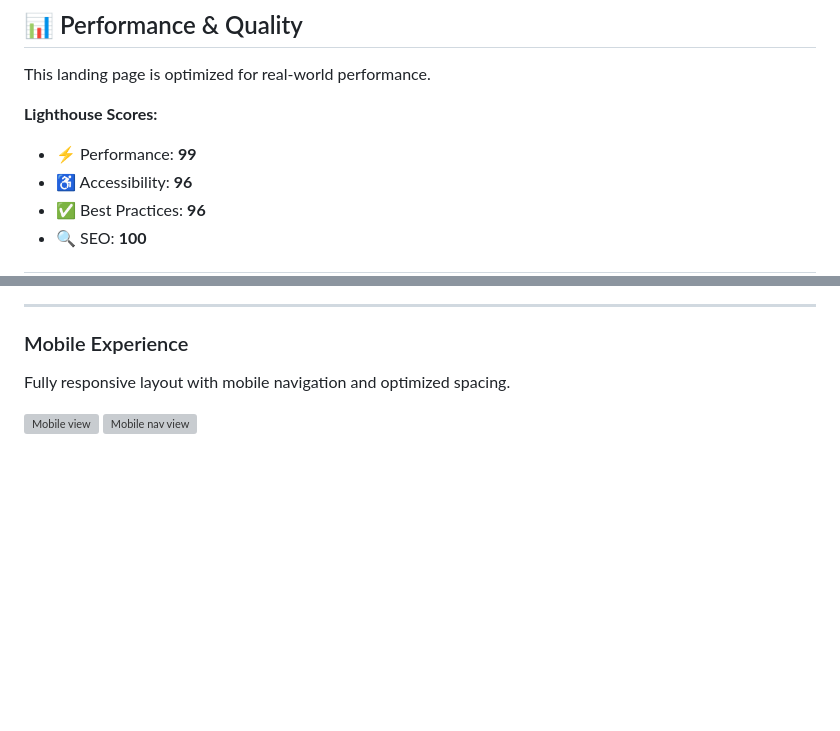
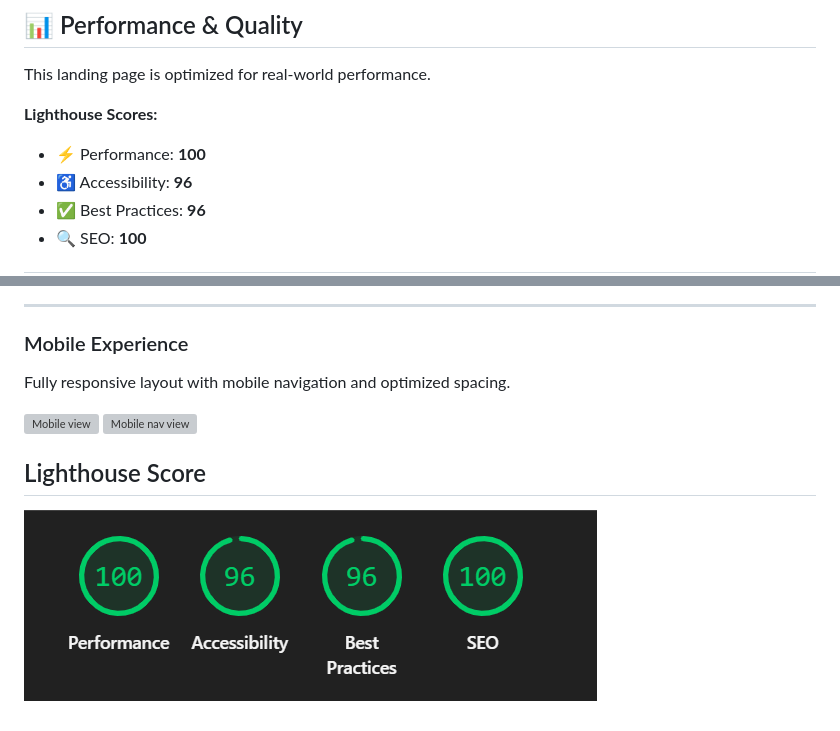
Before and after one commit to teliamogh7578/skillsprint, a Markdown page: README.md, 2 parts joined by grey strips. Rendered like a GitHub page; blank space fills up the shorter version; grey boxes are pictures that could not be loaded.

Commit message:
Update Lighthouse performance score and add section
Updated performance score in Lighthouse metrics and added a section for Lighthouse Score with an image.

```diff
--- a/README.md
+++ b/README.md
@@ -79,7 +79,7 @@ This landing page is optimized for real-world performance.
 
 **Lighthouse Scores:**
 
-- ⚡ Performance: **99**
+- ⚡ Performance: **100**
 - ♿ Accessibility: **96**
 - ✅ Best Practices: **96**
 - 🔍 SEO: **100**
@@ -123,3 +123,7 @@ Fully responsive layout with mobile navigation and optimized spacing.
 
 ![Mobile view](./img/screenshots/mobile.png)
 ![Mobile nav view](./img/screenshots/mobile-nav-ss.png)
+
+## Lighthouse Score
+
+![Lighthouse score](./img/screenshots/lighthouse-score.png)
```
